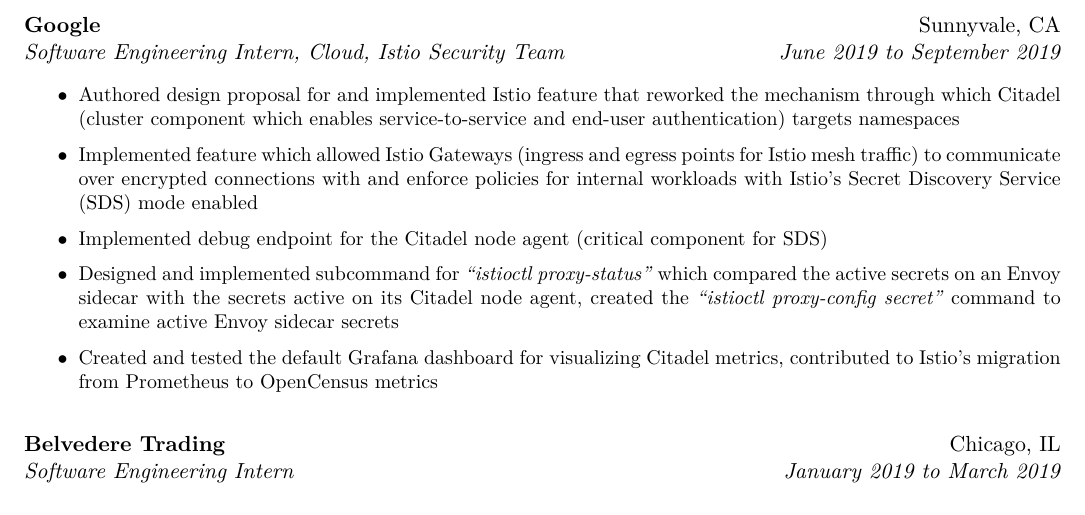
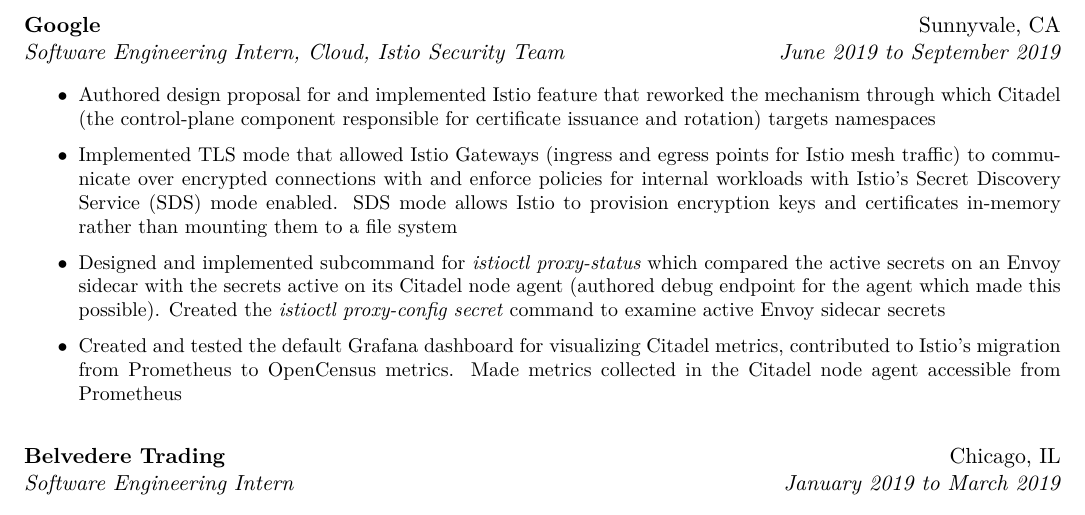
Before and after one commit to Monkeyanator/resume, a LaTeX CV (samuel_naser_resume.tex): part of page 1 of 2, cut so that both start at the same text. Compiled offline with XeLaTeX.

Commit message:
Rephrase Istio section per Jianjei's advice

```diff
--- a/samuel_naser_resume.tex
+++ b/samuel_naser_resume.tex
@@ -115,11 +115,10 @@
 %\setlength{\itemsep}{ -5pt}
 %\setlength{\partopsep}{ -18pt}
 }
-\item Authored design proposal for and implemented Istio feature that reworked the mechanism through which Citadel (cluster component which enables service-to-service and end-user authentication) targets namespaces
-\item Implemented feature which allowed Istio Gateways (ingress and egress points for Istio mesh traffic) to communicate over encrypted connections with and enforce policies for internal workloads with Istio's Secret Discovery Service (SDS) mode enabled
-\item Implemented debug endpoint for the Citadel node agent (critical component for SDS)
-\item Designed and implemented subcommand for \emph{``istioctl proxy-status''} which compared the active secrets on an Envoy sidecar with the secrets active on its Citadel node agent, created the \emph{``istioctl proxy-config secret''} command to examine active Envoy sidecar secrets
-\item Created and tested the default Grafana dashboard for visualizing Citadel metrics, contributed to Istio's migration from Prometheus to OpenCensus metrics
+\item Authored design proposal for and implemented Istio feature that reworked the mechanism through which Citadel (the control-plane component responsible for certificate issuance and rotation) targets namespaces
+\item Implemented TLS mode that allowed Istio Gateways (ingress and egress points for Istio mesh traffic) to communicate over encrypted connections with and enforce policies for internal workloads with Istio's Secret Discovery Service (SDS) mode enabled. SDS mode allows Istio to provision encryption keys and certificates in-memory rather than mounting them to a file system
+\item Designed and implemented subcommand for \emph{istioctl proxy-status} which compared the active secrets on an Envoy sidecar with the secrets active on its Citadel node agent (authored debug endpoint for the agent which made this possible). Created the \emph{istioctl proxy-config secret} command to examine active Envoy sidecar secrets
+\item Created and tested the default Grafana dashboard for visualizing Citadel metrics, contributed to Istio's migration from Prometheus to OpenCensus metrics. Made metrics collected in the Citadel node agent accessible from Prometheus
 \end{list}
 }
 
```
Also changed, not shown: samuel_naser_resume.pdf.
